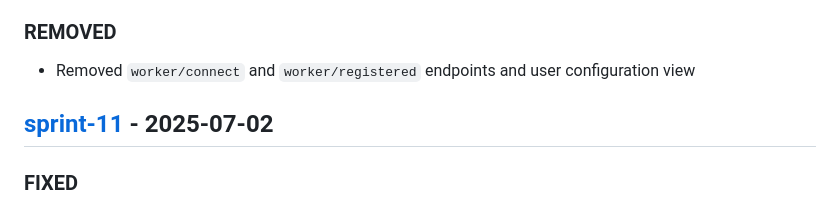
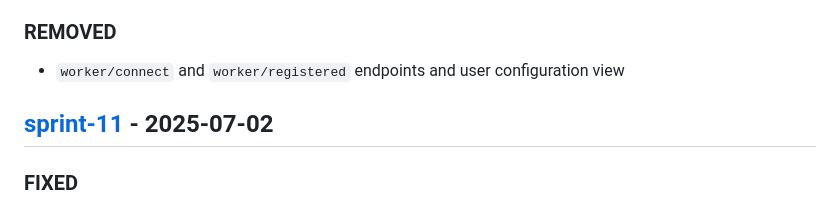
Before and after one commit to e-m-b-a/embark, a Markdown page: CHANGELOG.md, the part around the change. Rendered like a GitHub page.

Commit message:
chore: Update changelog
Signed-off-by: ClProsser <clemens.prosser@gmail.com>

```diff
--- a/CHANGELOG.md
+++ b/CHANGELOG.md
@@ -17,7 +17,7 @@
 
 ### REMOVED
 
-- Removed `worker/connect` and `worker/registered` endpoints and user configuration view
+- `worker/connect` and `worker/registered` endpoints and user configuration view
 
 ## [sprint-11](https://github.com/amosproj/amos2025ss01-embark/releases/tag/sprint-11-release) - 2025-07-02
 
```
